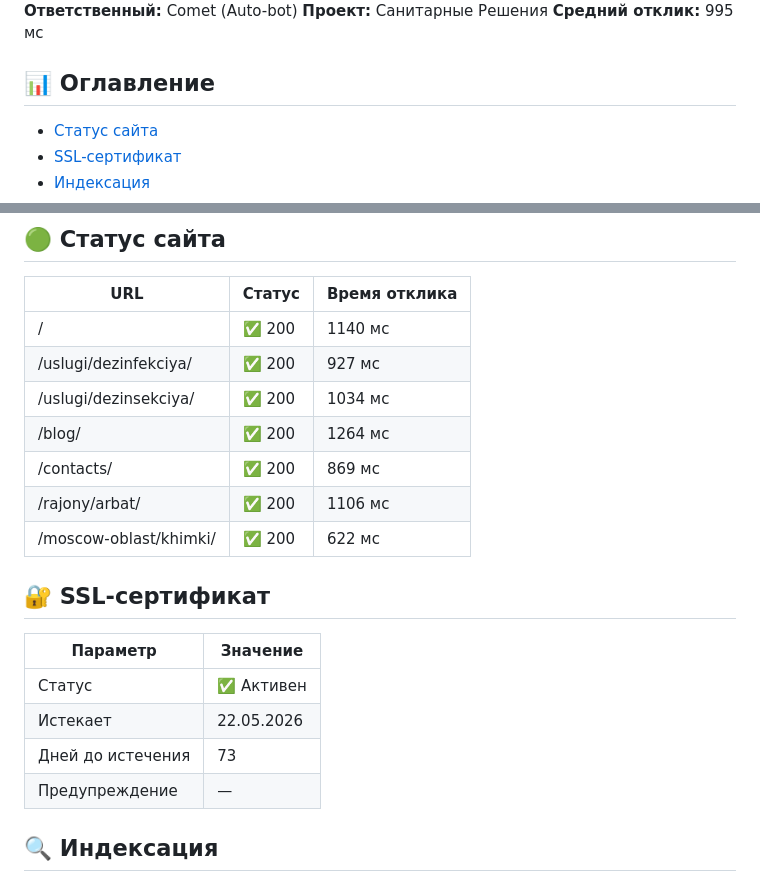
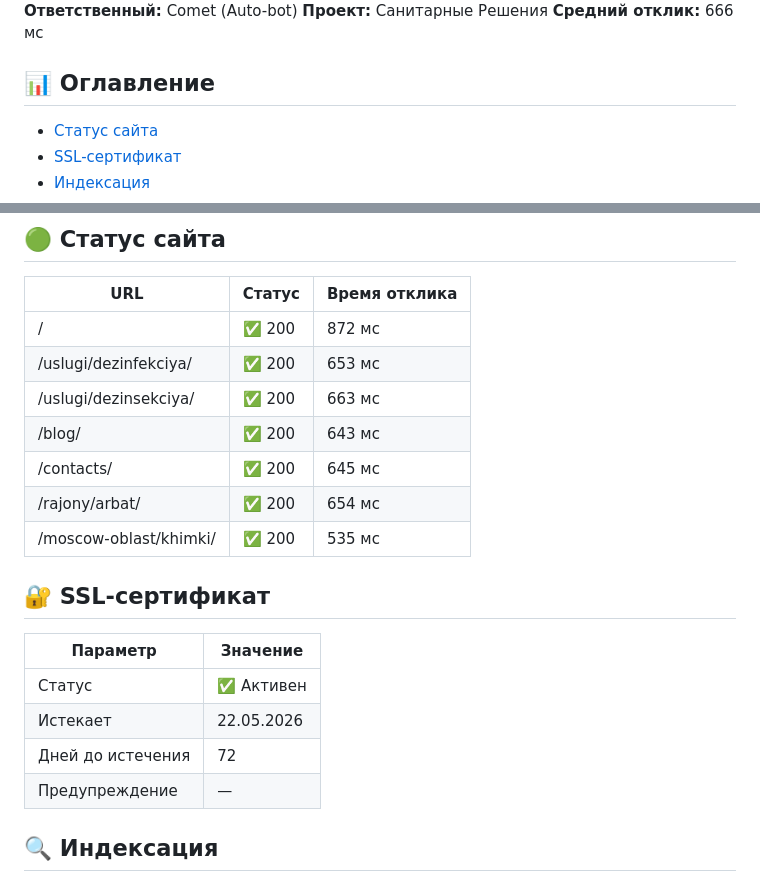
Before and after one commit to TheGusev/sanit-solutions-spark, a Markdown page: MONITORING.md, 2 parts joined by grey strips. Drawn GitHub-style.

Commit message:
🤖 Автообновление мониторинга 11.03.2026 06:42

```diff
--- a/MONITORING.md
+++ b/MONITORING.md
@@ -5,5 +5,5 @@
 **Ответственный:** Comet (Auto-bot) **Проект:** Санитарные Решения
-**Средний отклик:** 995 мс
+**Средний отклик:** 666 мс
 
 ## 📊 Оглавление
 - [Статус сайта](#-статус-сайта)
@@ -27,13 +27,13 @@
 
 | URL | Статус | Время отклика |
 |---|---|---|
-| / | ✅ 200 | 1140 мс |
-| /uslugi/dezinfekciya/ | ✅ 200 | 927 мс |
-| /uslugi/dezinsekciya/ | ✅ 200 | 1034 мс |
-| /blog/ | ✅ 200 | 1264 мс |
-| /contacts/ | ✅ 200 | 869 мс |
-| /rajony/arbat/ | ✅ 200 | 1106 мс |
-| /moscow-oblast/khimki/ | ✅ 200 | 622 мс |
+| / | ✅ 200 | 872 мс |
+| /uslugi/dezinfekciya/ | ✅ 200 | 653 мс |
+| /uslugi/dezinsekciya/ | ✅ 200 | 663 мс |
+| /blog/ | ✅ 200 | 643 мс |
+| /contacts/ | ✅ 200 | 645 мс |
+| /rajony/arbat/ | ✅ 200 | 654 мс |
+| /moscow-oblast/khimki/ | ✅ 200 | 535 мс |
 
 ## 🔐 SSL-сертификат
 
@@ -41,7 +41,7 @@
 |---|---|
 | Статус | ✅ Активен |
 | Истекает | 22.05.2026 |
-| Дней до истечения | 73 |
+| Дней до истечения | 72 |
 | Предупреждение | — |
 
 ## 🔍 Индексация
```
Also changed, not shown: other parts of MONITORING.md (+3 -3 lines).
